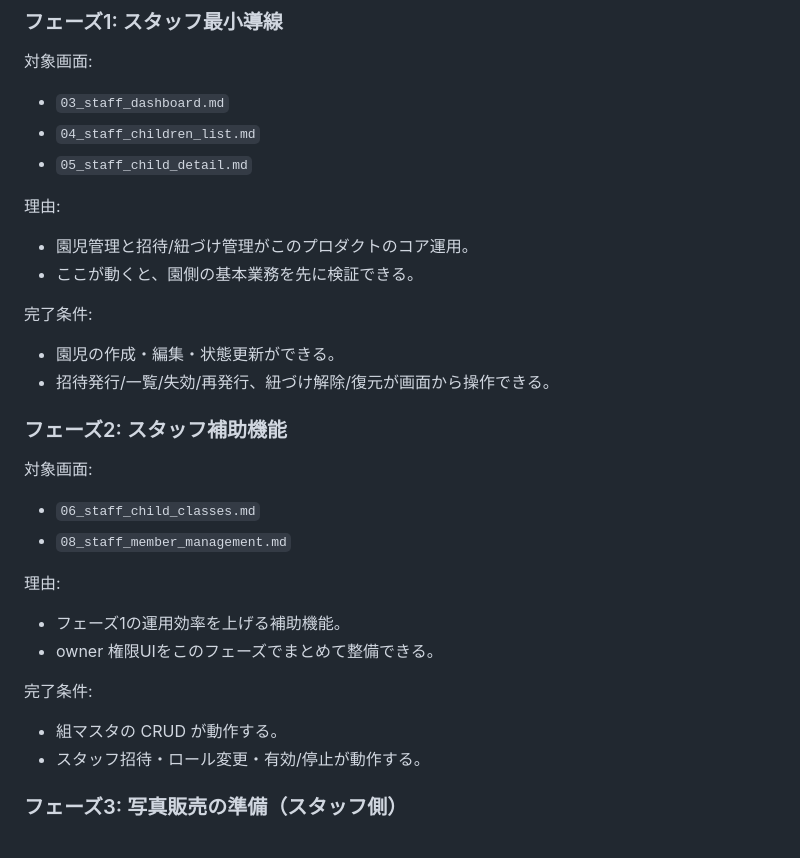
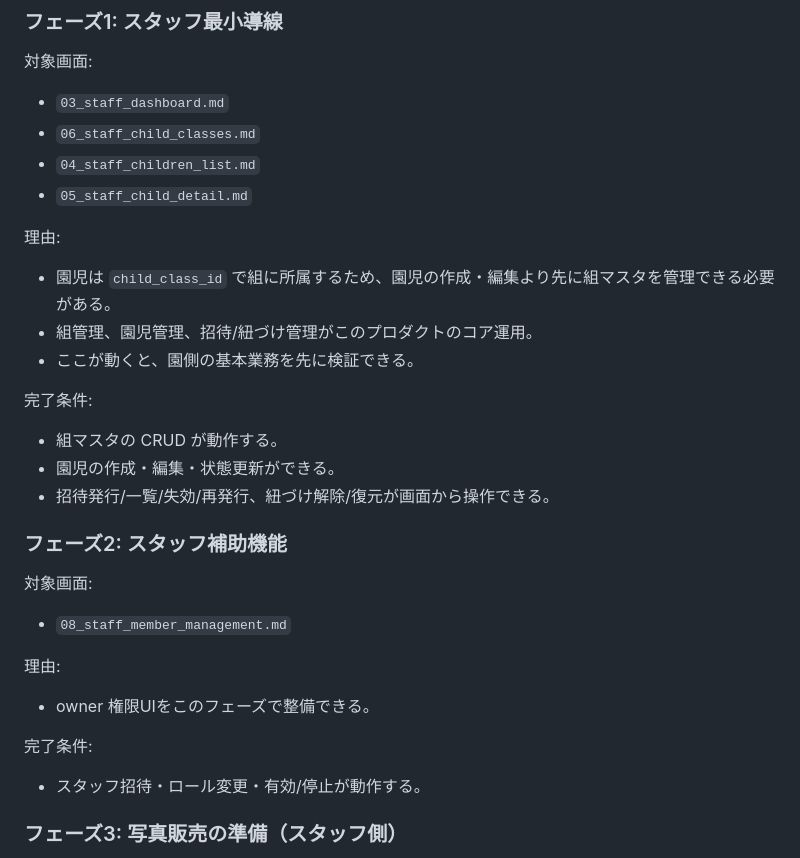
Before and after one commit to acaibawl/photo-saas, a Markdown page: docs/frontend/00_screen_map.md, the part around the change. GitHub-like rendering.

Commit message:
ドキュメント修正

```diff
--- a/docs/frontend/00_screen_map.md
+++ b/docs/frontend/00_screen_map.md
@@ -78,16 +78,19 @@
 対象画面:
 
 - `03_staff_dashboard.md`
+- `06_staff_child_classes.md`
 - `04_staff_children_list.md`
 - `05_staff_child_detail.md`
 
 理由:
 
-- 園児管理と招待/紐づけ管理がこのプロダクトのコア運用。
+- 園児は `child_class_id` で組に所属するため、園児の作成・編集より先に組マスタを管理できる必要がある。
+- 組管理、園児管理、招待/紐づけ管理がこのプロダクトのコア運用。
 - ここが動くと、園側の基本業務を先に検証できる。
 
 完了条件:
 
+- 組マスタの CRUD が動作する。
 - 園児の作成・編集・状態更新ができる。
 - 招待発行/一覧/失効/再発行、紐づけ解除/復元が画面から操作できる。
 
@@ -95,17 +98,14 @@
 
 対象画面:
 
-- `06_staff_child_classes.md`
 - `08_staff_member_management.md`
 
 理由:
 
-- フェーズ1の運用効率を上げる補助機能。
-- owner 権限UIをこのフェーズでまとめて整備できる。
+- owner 権限UIをこのフェーズで整備できる。
 
 完了条件:
 
-- 組マスタの CRUD が動作する。
 - スタッフ招待・ロール変更・有効/停止が動作する。
 
 ### フェーズ3: 写真販売の準備（スタッフ側）
```
